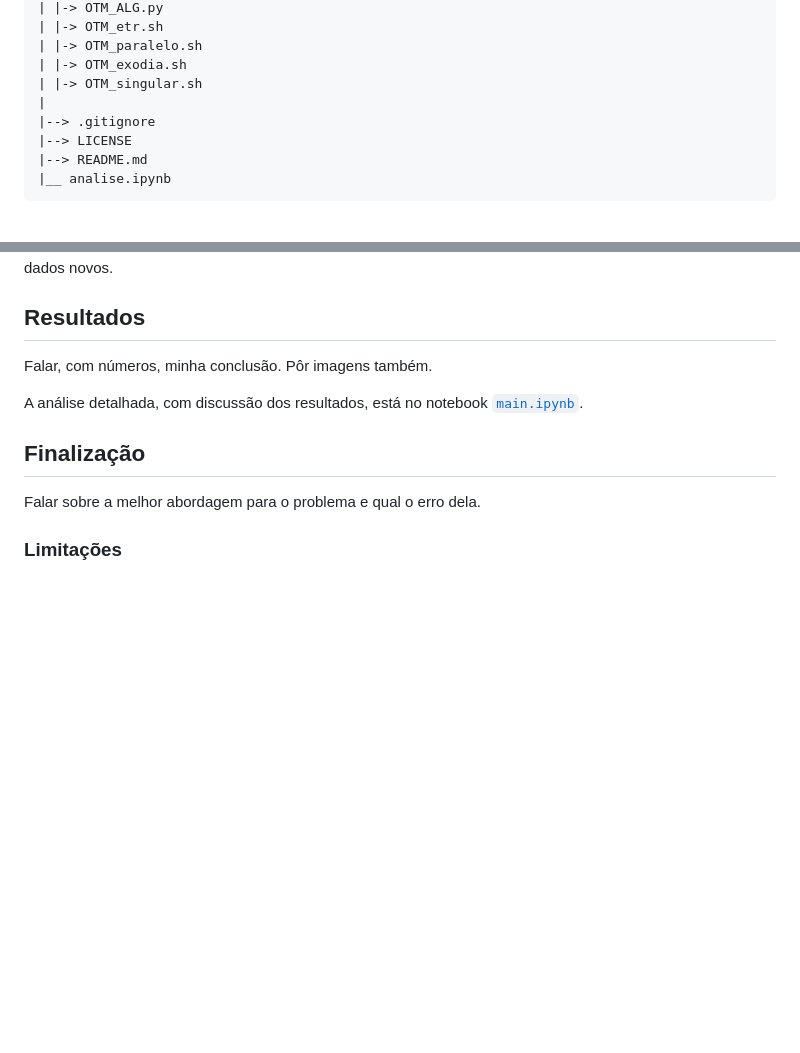
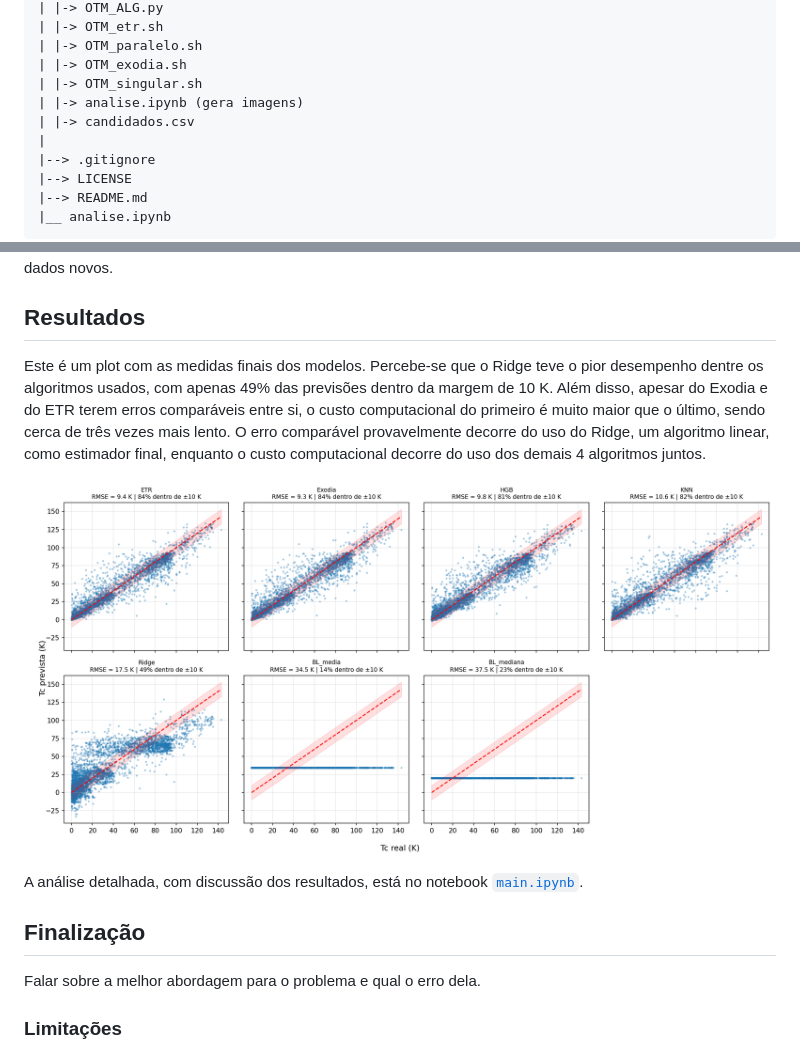
Before and after one commit to AlexAraujo0/Alex-Ilum-T26, a Markdown page: README.md, 2 parts joined by grey strips. Rendered like a GitHub page; pictures changed too: figuras/previsoes_finais.png (added); blank space fills up the shorter version.

Commit message:
Atualização quase quase final

```diff
--- a/README.md
+++ b/README.md
@@ -65,6 +65,8 @@ O projeto está organizado em diferentes diretórios, para evitar repetições d
 | |-> OTM_paralelo.sh
 | |-> OTM_exodia.sh
 | |-> OTM_singular.sh
+| |-> analise.ipynb (gera imagens)
+| |-> candidados.csv
 |
 |--> .gitignore
 |--> LICENSE
@@ -218,7 +220,9 @@ Todas estas etapas servem para evitar resultados otimistas, garantindo que os al
 
 ## Resultados
 
-Falar, com números, minha conclusão. Pôr imagens também.
+Este é um plot com as medidas finais dos modelos. Percebe-se que o Ridge teve o pior desempenho dentre os algoritmos usados, com apenas 49% das previsões dentro da margem de 10 K. Além disso, apesar do Exodia e do ETR terem erros comparáveis entre si, o custo computacional do primeiro é muito maior que o último, sendo cerca de três vezes mais lento. O erro comparável provavelmente decorre do uso do Ridge, um algoritmo linear, como estimador final, enquanto o custo computacional decorre do uso dos demais 4 algoritmos juntos.
+
+![resultados_gerais](./figuras/previsoes_finais.png)
 
 A análise detalhada, com discussão dos resultados, está no notebook [`main.ipynb`](main.ipynb).
 
```
Also changed, not shown: other parts of README.md (+1 -1 lines), 11 other files.
